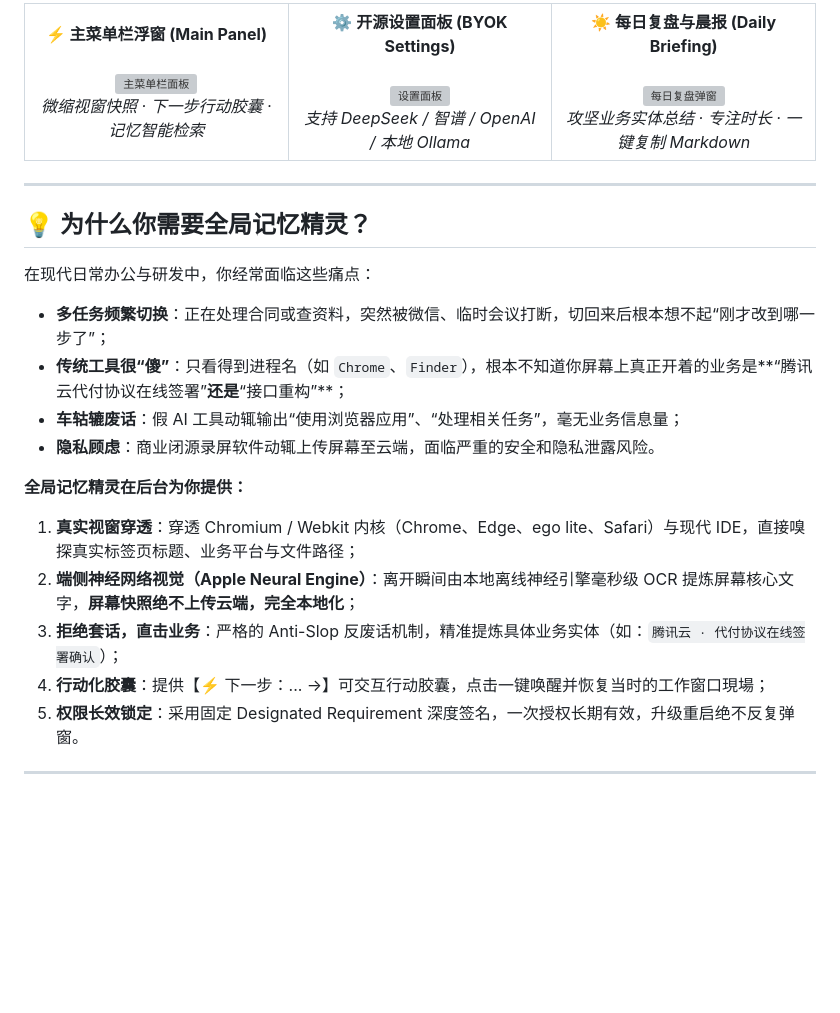
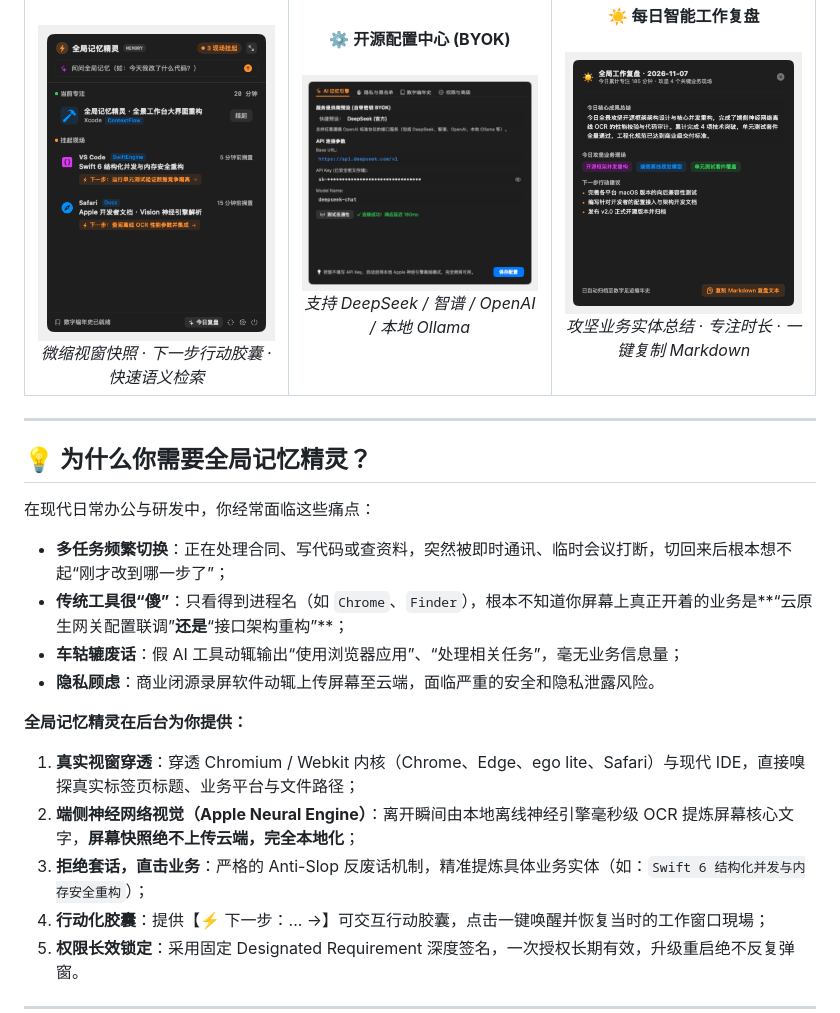
Before and after one commit to lianbing22/context-flow, a Markdown page: README.md, the part around one of its changes. Rendered like a GitHub page; pictures changed too: docs/screenshots/01_main_panel.png (added), docs/screenshots/03_settings_ai.png (added), docs/screenshots/04_daily_briefing.png (added); blank space fills up the shorter version; grey boxes are pictures that could not be loaded.

Commit message:
feat: complete dashboard workbench, anti-privacy filter & clean screenshots

```diff
--- a/README.md
+++ b/README.md
@@ -25,15 +34,15 @@
       <br>
-      <em>微缩视窗快照 · 下一步行动胶囊 · 记忆智能检索</em>
+      <em>微缩视窗快照 · 下一步行动胶囊 · 快速语义检索</em>
     </td>
     <td align="center" width="33%">
-      <strong>⚙️ 开源设置面板 (BYOK Settings)</strong><br><br>
-      <img src="docs/screenshots/02_settings_ai.png" alt="设置面板" width="100%" />
+      <strong>⚙️ 开源配置中心 (BYOK)</strong><br><br>
+      <img src="docs/screenshots/03_settings_ai.png" alt="开源配置中心" width="100%" />
       <br>
       <em>支持 DeepSeek / 智谱 / OpenAI / 本地 Ollama</em>
     </td>
     <td align="center" width="33%">
-      <strong>☀️ 每日复盘与晨报 (Daily Briefing)</strong><br><br>
-      <img src="docs/screenshots/03_daily_briefing.png" alt="每日复盘弹窗" width="100%" />
+      <strong>☀️ 每日智能工作复盘</strong><br><br>
+      <img src="docs/screenshots/04_daily_briefing.png" alt="每日智能工作复盘" width="100%" />
       <br>
       <em>攻坚业务实体总结 · 专注时长 · 一键复制 Markdown</em>
     </td>
@@ -45,15 +54,15 @@
 ## 💡 为什么你需要全局记忆精灵？
 
 在现代日常办公与研发中，你经常面临这些痛点：
-* **多任务频繁切换**：正在处理合同或查资料，突然被微信、临时会议打断，切回来后根本想不起“刚才改到哪一步了”；
-* **传统工具很“傻”**：只看得到进程名（如 `Chrome`、`Finder`），根本不知道你屏幕上真正开着的业务是**“腾讯云代付协议在线签署”**还是**“接口重构”**；
+* **多任务频繁切换**：正在处理合同、写代码或查资料，突然被即时通讯、临时会议打断，切回来后根本想不起“刚才改到哪一步了”；
+* **传统工具很“傻”**：只看得到进程名（如 `Chrome`、`Finder`），根本不知道你屏幕上真正开着的业务是**“云原生网关配置联调”**还是**“接口架构重构”**；
 * **车轱辘废话**：假 AI 工具动辄输出“使用浏览器应用”、“处理相关任务”，毫无业务信息量；
 * **隐私顾虑**：商业闭源录屏软件动辄上传屏幕至云端，面临严重的安全和隐私泄露风险。
 
 **全局记忆精灵在后台为你提供：**
 1. **真实视窗穿透**：穿透 Chromium / Webkit 内核（Chrome、Edge、ego lite、Safari）与现代 IDE，直接嗅探真实标签页标题、业务平台与文件路径；
 2. **端侧神经网络视觉（Apple Neural Engine）**：离开瞬间由本地离线神经引擎毫秒级 OCR 提炼屏幕核心文字，**屏幕快照绝不上传云端，完全本地化**；
-3. **拒绝套话，直击业务**：严格的 Anti-Slop 反废话机制，精准提炼具体业务实体（如：`腾讯云 · 代付协议在线签署确认`）；
+3. **拒绝套话，直击业务**：严格的 Anti-Slop 反废话机制，精准提炼具体业务实体（如：`Swift 6 结构化并发与内存安全重构`）；
 4. **行动化胶囊**：提供【⚡️ 下一步：... →】可交互行动胶囊，点击一键唤醒并恢复当时的工作窗口現場；
 5. **权限长效锁定**：采用固定 Designated Requirement 深度签名，一次授权长期有效，升级重启绝不反复弹窗。
 
```
Also changed, not shown: other parts of README.md (+11 -2 lines), docs/screenshots/02_dashboard_full.png (added), 6 other files.
